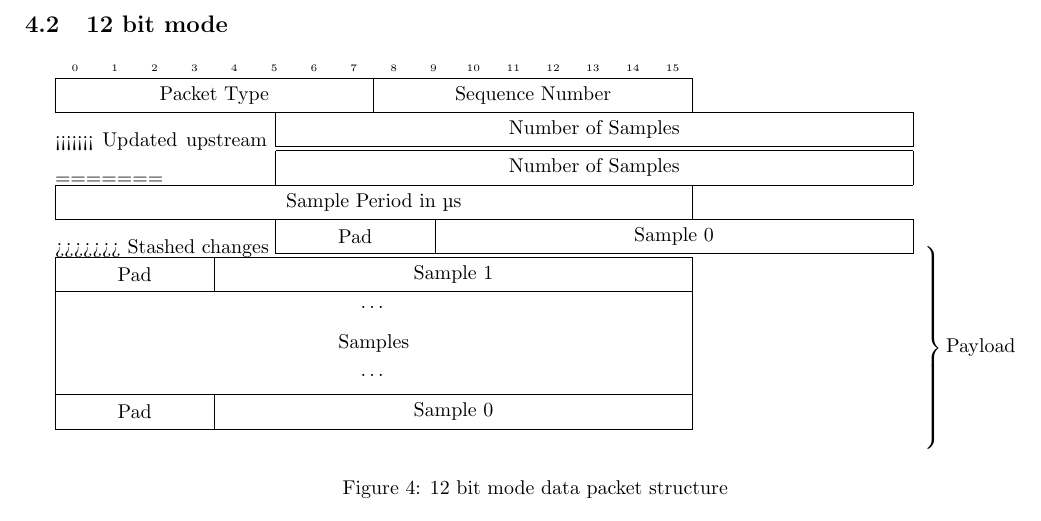
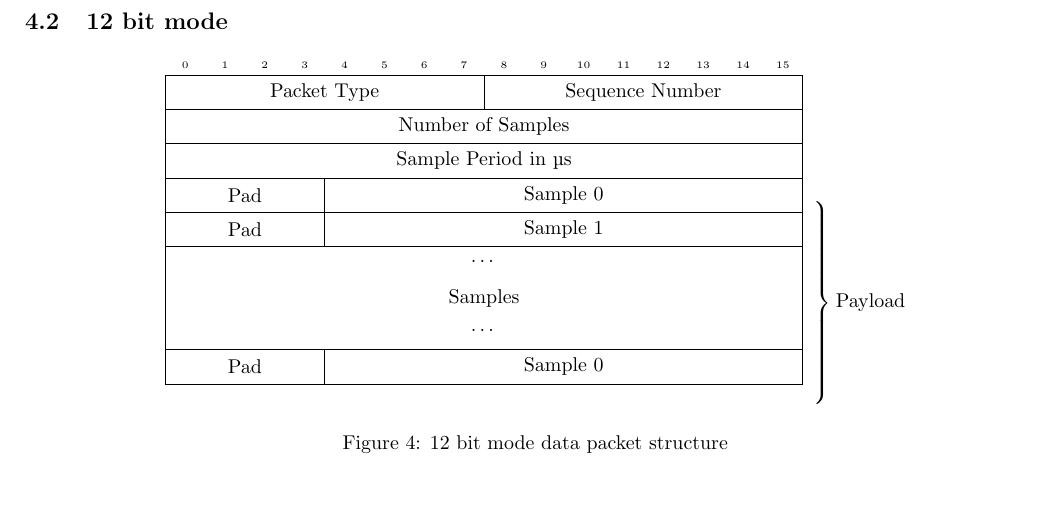
Before and after one commit to t-ho/Digiscope-ENGG4810-team26, a LaTeX document (reports/protocol-spec/protocol-spec.tex): part of page 3 of 3, cut so that both start at the same text. Compiled offline with pdfLaTeX.

Commit message:
Fix stashed changes in protocol spec

```diff
--- a/reports/protocol-spec/protocol-spec.tex
+++ b/reports/protocol-spec/protocol-spec.tex
@@ -130,12 +126,8 @@ Sequence numbers begin at 0.
 	\begin{bytefield}[bitwidth=2em]{16}
 		\bitheader{0-15} \\
 		\bitbox{8}{Packet Type} & \bitbox{8}{Sequence Number} \\
-<<<<<<< Updated upstream
-		\bitbox{16}{Number of Samples}  \\
-=======
 		\bitbox{16}{Number of Samples} \\
 		\bitbox{16}{Sample Period in \textmu s} \\
->>>>>>> Stashed changes
 		\begin{rightwordgroup}{Payload}
 			\bitbox{4}{Pad} & \bitbox{12}{Sample 0} \\
 			\bitbox{4}{Pad} & \bitbox{12}{Sample 1} \\
```
Also changed, not shown: reports/protocol-spec/protocol-spec.tex (4 more changed lines).
